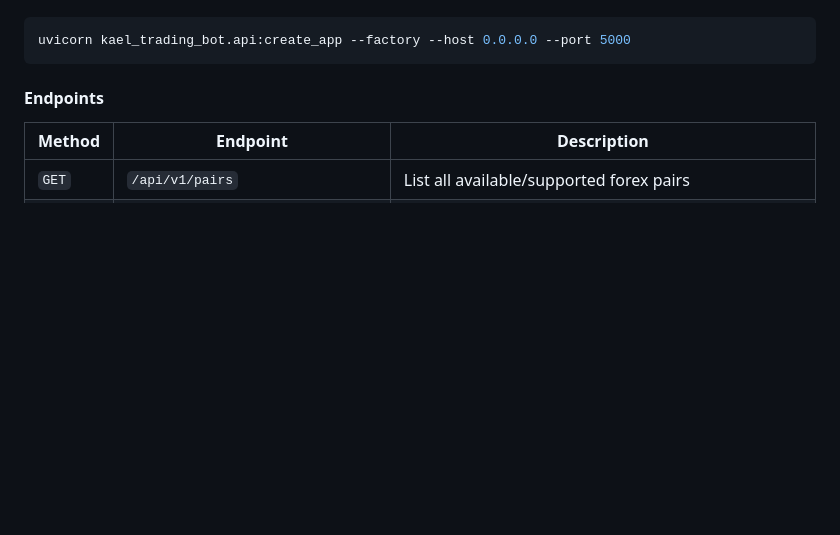
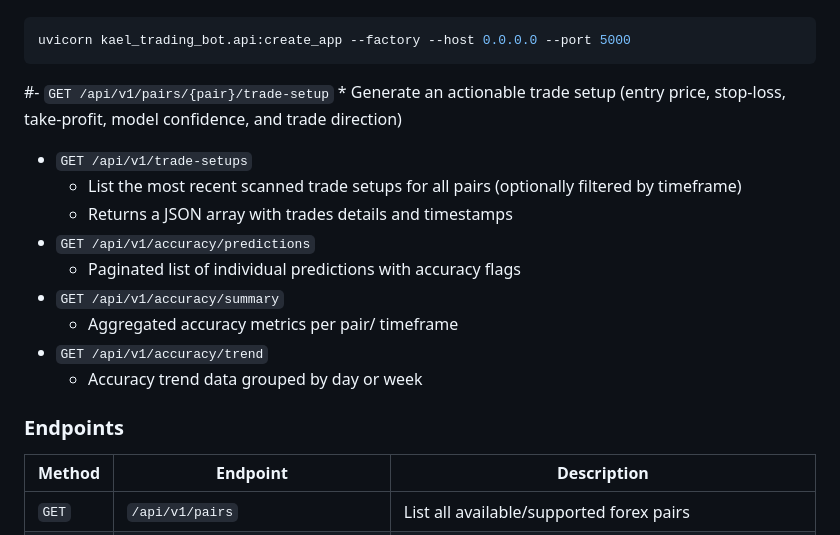
Before and after one commit to unitz007/kael-trading-bot, a Markdown page: README.md, the part around the change. Drawn GitHub-style; blank space fills up the shorter version.

Commit message:
docs(task-133): add detailed API endpoint list and trade setup info

````diff
--- a/README.md
+++ b/README.md
@@ -259,7 +259,18 @@ Alternatively, you can start the server directly with uvicorn:
 uvicorn kael_trading_bot.api:create_app --factory --host 0.0.0.0 --port 5000
 ```
 
-#### Endpoints
+#- `GET /api/v1/pairs/{pair}/trade-setup`
+    * Generate an actionable trade setup (entry price, stop‑loss, take‑profit, model confidence, and trade direction)
+- `GET /api/v1/trade-setups`
+    * List the most recent scanned trade setups for all pairs (optionally filtered by timeframe)
+    * Returns a JSON array with trades details and timestamps
+- `GET /api/v1/accuracy/predictions`
+    * Paginated list of individual predictions with accuracy flags
+- `GET /api/v1/accuracy/summary`
+    * Aggregated accuracy metrics per pair/ timeframe
+- `GET /api/v1/accuracy/trend`
+    * Accuracy trend data grouped by day or week
+### Endpoints
 
 | Method | Endpoint | Description |
 | ------ | -------- | ----------- |
````
